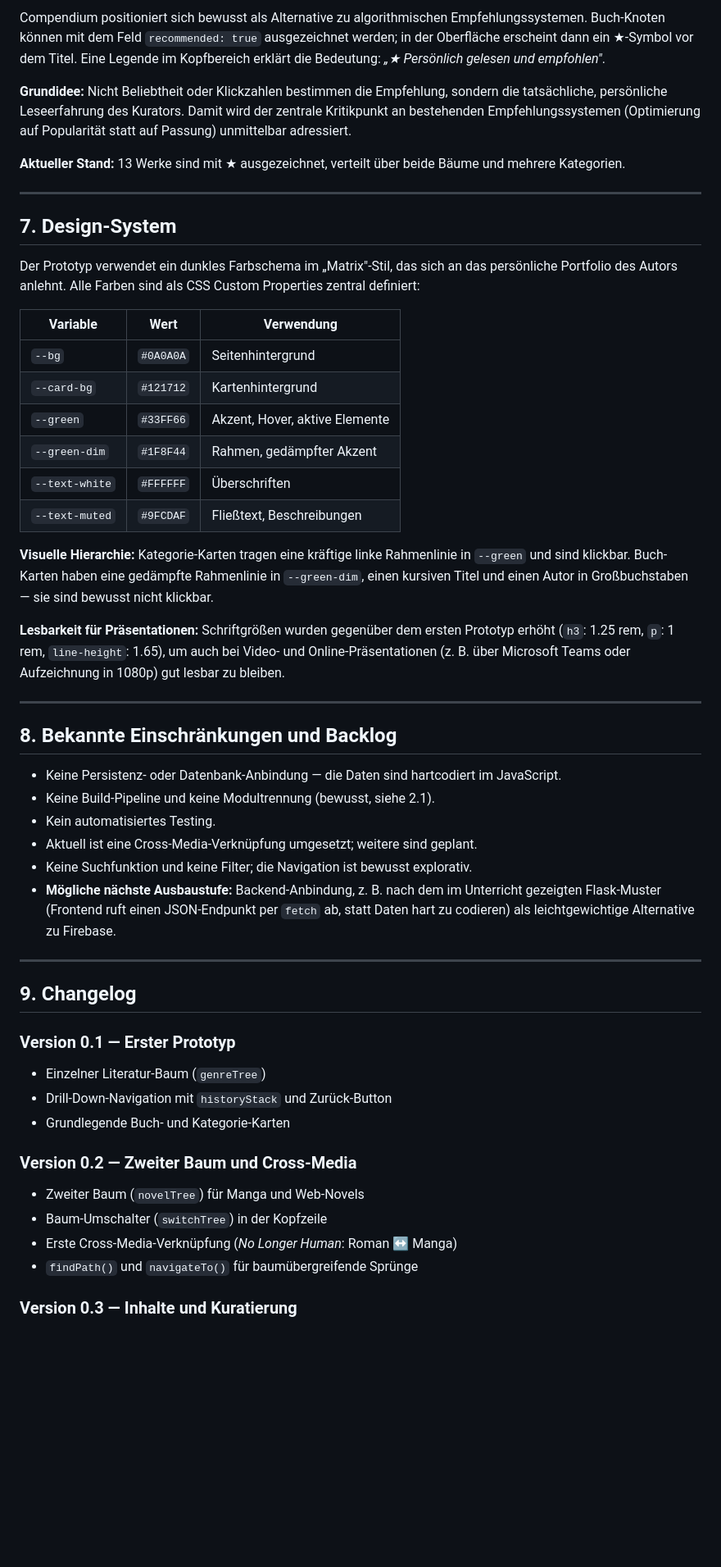
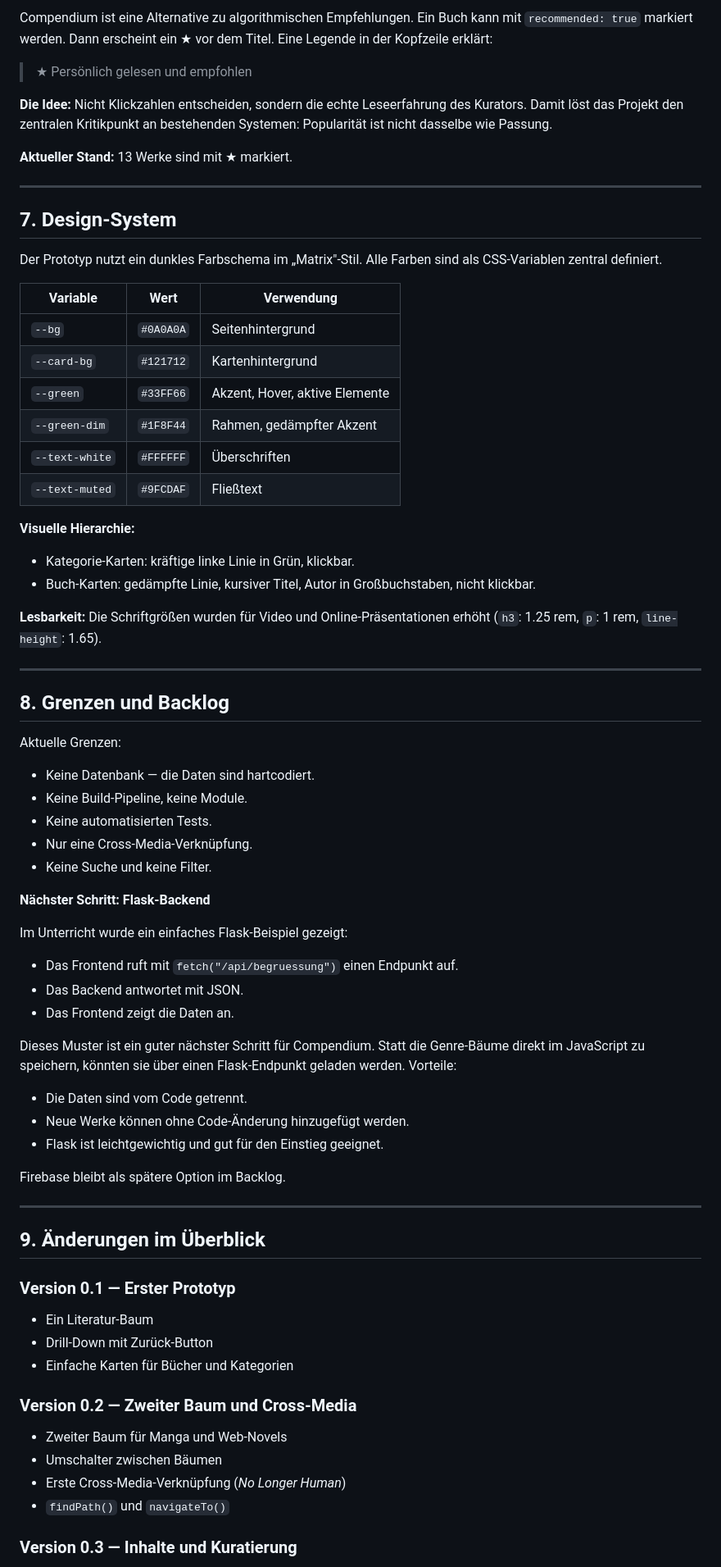
Before and after one commit to averageuserr42/Compendium, a Markdown page: Documentation.md, the part around one of its changes. Shown at 82% size. Drawn GitHub-style; blank space fills up the shorter version.

```diff
--- a/Documentation.md
+++ b/Documentation.md
@@ -104,15 +138,17 @@ Diese Verknüpfung war ursprünglich als späteres Roadmap-Ziel vorgesehen und i
 
-Compendium positioniert sich bewusst als Alternative zu algorithmischen Empfehlungssystemen. Buch-Knoten können mit dem Feld `recommended: true` ausgezeichnet werden; in der Oberfläche erscheint dann ein ★-Symbol vor dem Titel. Eine Legende im Kopfbereich erklärt die Bedeutung: *„★ Persönlich gelesen und empfohlen"*.
+Compendium ist eine Alternative zu algorithmischen Empfehlungen. Ein Buch kann mit `recommended: true` markiert werden. Dann erscheint ein ★ vor dem Titel. Eine Legende in der Kopfzeile erklärt:
 
-**Grundidee:** Nicht Beliebtheit oder Klickzahlen bestimmen die Empfehlung, sondern die tatsächliche, persönliche Leseerfahrung des Kurators. Damit wird der zentrale Kritikpunkt an bestehenden Empfehlungssystemen (Optimierung auf Popularität statt auf Passung) unmittelbar adressiert.
+> ★ Persönlich gelesen und empfohlen
 
-**Aktueller Stand:** 13 Werke sind mit ★ ausgezeichnet, verteilt über beide Bäume und mehrere Kategorien.
+**Die Idee:** Nicht Klickzahlen entscheiden, sondern die echte Leseerfahrung des Kurators. Damit löst das Projekt den zentralen Kritikpunkt an bestehenden Systemen: Popularität ist nicht dasselbe wie Passung.
+
+**Aktueller Stand:** 13 Werke sind mit ★ markiert.
 
 ---
 
 ## 7. Design-System
 
-Der Prototyp verwendet ein dunkles Farbschema im „Matrix"-Stil, das sich an das persönliche Portfolio des Autors anlehnt. Alle Farben sind als CSS Custom Properties zentral definiert:
+Der Prototyp nutzt ein dunkles Farbschema im „Matrix"-Stil. Alle Farben sind als CSS-Variablen zentral definiert.
 
 | Variable | Wert | Verwendung |
 |---|---|---|
@@ -121,36 +157,56 @@ Der Prototyp verwendet ein dunkles Farbschema im „Matrix"-Stil, das sich an da
 | `--green` | `#33FF66` | Akzent, Hover, aktive Elemente |
 | `--green-dim` | `#1F8F44` | Rahmen, gedämpfter Akzent |
 | `--text-white` | `#FFFFFF` | Überschriften |
-| `--text-muted` | `#9FCDAF` | Fließtext, Beschreibungen |
+| `--text-muted` | `#9FCDAF` | Fließtext |
 
-**Visuelle Hierarchie:** Kategorie-Karten tragen eine kräftige linke Rahmenlinie in `--green` und sind klickbar. Buch-Karten haben eine gedämpfte Rahmenlinie in `--green-dim`, einen kursiven Titel und einen Autor in Großbuchstaben — sie sind bewusst nicht klickbar.
+**Visuelle Hierarchie:**
 
-**Lesbarkeit für Präsentationen:** Schriftgrößen wurden gegenüber dem ersten Prototyp erhöht (`h3`: 1.25 rem, `p`: 1 rem, `line-height`: 1.65), um auch bei Video- und Online-Präsentationen (z. B. über Microsoft Teams oder Aufzeichnung in 1080p) gut lesbar zu bleiben.
+- Kategorie-Karten: kräftige linke Linie in Grün, klickbar.
+- Buch-Karten: gedämpfte Linie, kursiver Titel, Autor in Großbuchstaben, nicht klickbar.
+
+**Lesbarkeit:** Die Schriftgrößen wurden für Video und Online-Präsentationen erhöht (`h3`: 1.25 rem, `p`: 1 rem, `line-height`: 1.65).
 
 ---
 
-## 8. Bekannte Einschränkungen und Backlog
+## 8. Grenzen und Backlog
 
-- Keine Persistenz- oder Datenbank-Anbindung — die Daten sind hartcodiert im JavaScript.
-- Keine Build-Pipeline und keine Modultrennung (bewusst, siehe 2.1).
-- Kein automatisiertes Testing.
-- Aktuell ist eine Cross-Media-Verknüpfung umgesetzt; weitere sind geplant.
-- Keine Suchfunktion und keine Filter; die Navigation ist bewusst explorativ.
-- **Mögliche nächste Ausbaustufe:** Backend-Anbindung, z. B. nach dem im Unterricht gezeigten Flask-Muster (Frontend ruft einen JSON-Endpunkt per `fetch` ab, statt Daten hart zu codieren) als leichtgewichtige Alternative zu Firebase.
+Aktuelle Grenzen:
+
+- Keine Datenbank — die Daten sind hartcodiert.
+- Keine Build-Pipeline, keine Module.
+- Keine automatisierten Tests.
+- Nur eine Cross-Media-Verknüpfung.
+- Keine Suche und keine Filter.
+
+**Nächster Schritt: Flask-Backend**
+
+Im Unterricht wurde ein einfaches Flask-Beispiel gezeigt:
+
+- Das Frontend ruft mit `fetch("/api/begruessung")` einen Endpunkt auf.
+- Das Backend antwortet mit JSON.
+- Das Frontend zeigt die Daten an.
+
+Dieses Muster ist ein guter nächster Schritt für Compendium. Statt die Genre-Bäume direkt im JavaScript zu speichern, könnten sie über einen Flask-Endpunkt geladen werden. Vorteile:
+
+- Die Daten sind vom Code getrennt.
+- Neue Werke können ohne Code-Änderung hinzugefügt werden.
+- Flask ist leichtgewichtig und gut für den Einstieg geeignet.
+
+Firebase bleibt als spätere Option im Backlog.
 
 ---
 
-## 9. Changelog
+## 9. Änderungen im Überblick
 
 ### Version 0.1 — Erster Prototyp
-- Einzelner Literatur-Baum (`genreTree`)
-- Drill-Down-Navigation mit `historyStack` und Zurück-Button
-- Grundlegende Buch- und Kategorie-Karten
+- Ein Literatur-Baum
+- Drill-Down mit Zurück-Button
+- Einfache Karten für Bücher und Kategorien
 
 ### Version 0.2 — Zweiter Baum und Cross-Media
-- Zweiter Baum (`novelTree`) für Manga und Web-Novels
-- Baum-Umschalter (`switchTree`) in der Kopfzeile
-- Erste Cross-Media-Verknüpfung (*No Longer Human*: Roman ↔ Manga)
-- `findPath()` und `navigateTo()` für baumübergreifende Sprünge
+- Zweiter Baum für Manga und Web-Novels
+- Umschalter zwischen Bäumen
+- Erste Cross-Media-Verknüpfung (*No Longer Human*)
+- `findPath()` und `navigateTo()`
 
 ### Version 0.3 — Inhalte und Kuratierung
```
Also changed, not shown: other parts of Documentation.md (+85 -52 lines).
